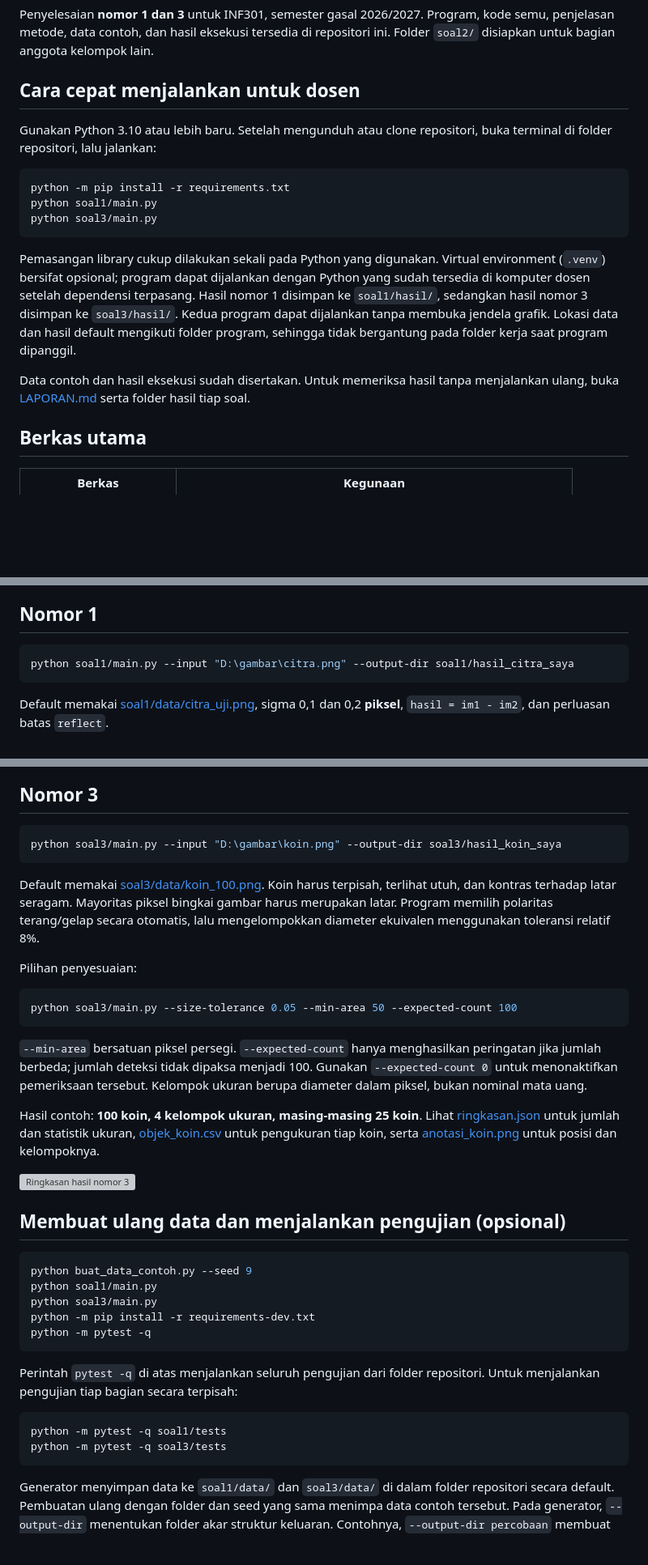
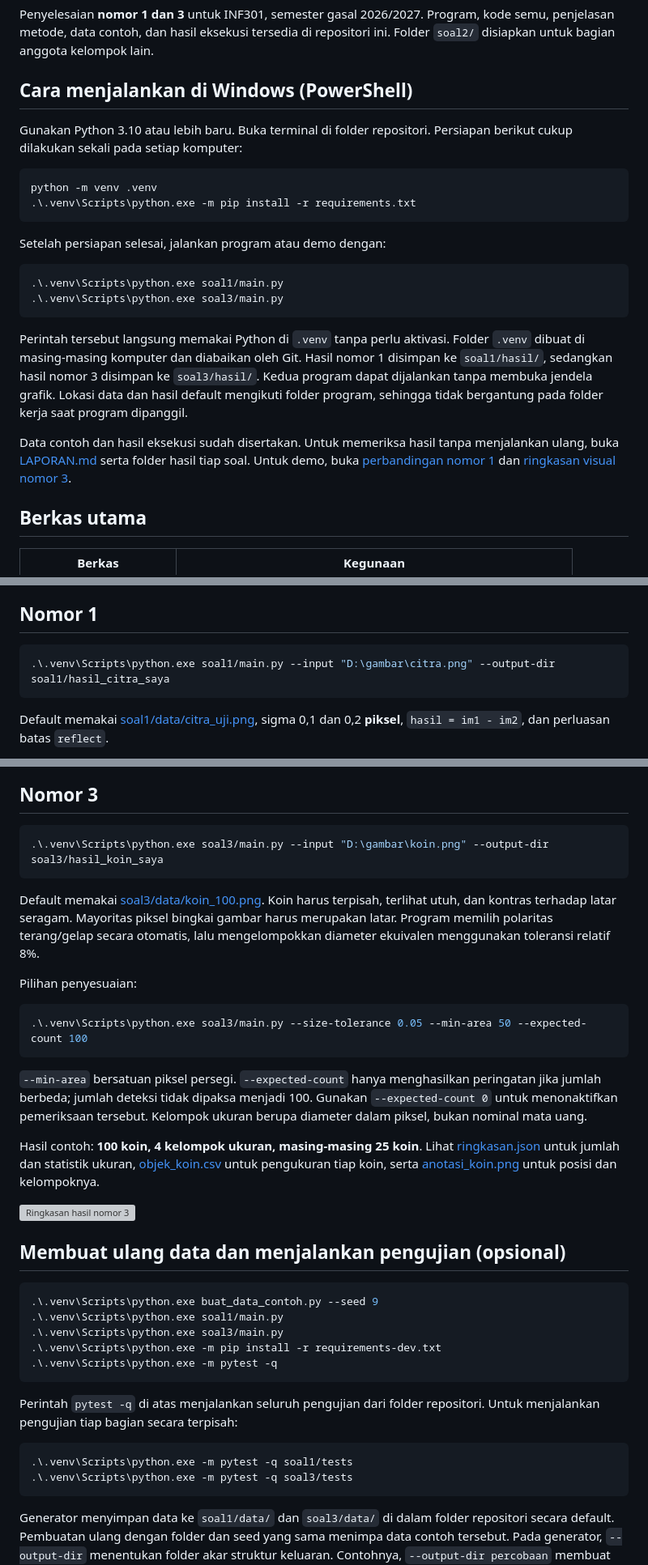
Before and after one commit to Bambang-code/uts-pcd-kelompok-9, a Markdown page: README.md, 3 parts joined by grey strips. Shown at 81% size. GitHub-like rendering; blank space fills up the shorter version; grey boxes are pictures that could not be loaded.

Commit message:
docs: update execution instructions to use virtual environment python paths in README and LAPORAN

````diff
--- a/README.md
+++ b/README.md
@@ -4,20 +4,25 @@ Penyelesaian **nomor 1 dan 3** untuk INF301, semester gasal 2026/2027.
 Program, kode semu, penjelasan metode, data contoh, dan hasil eksekusi tersedia
 di repositori ini. Folder `soal2/` disiapkan untuk bagian anggota kelompok lain.
 
-## Cara cepat menjalankan untuk dosen
+## Cara menjalankan di Windows (PowerShell)
 
-Gunakan Python 3.10 atau lebih baru. Setelah mengunduh atau clone repositori,
-buka terminal di folder repositori, lalu jalankan:
+Gunakan Python 3.10 atau lebih baru. Buka terminal di folder repositori.
+Persiapan berikut cukup dilakukan sekali pada setiap komputer:
 
 ```powershell
-python -m pip install -r requirements.txt
-python soal1/main.py
-python soal3/main.py
+python -m venv .venv
+.\.venv\Scripts\python.exe -m pip install -r requirements.txt
 ```
 
-Pemasangan library cukup dilakukan sekali pada Python yang digunakan.
-Virtual environment (`.venv`) bersifat opsional; program dapat dijalankan
-dengan Python yang sudah tersedia di komputer dosen setelah dependensi terpasang.
+Setelah persiapan selesai, jalankan program atau demo dengan:
+
+```powershell
+.\.venv\Scripts\python.exe soal1/main.py
+.\.venv\Scripts\python.exe soal3/main.py
+```
+
+Perintah tersebut langsung memakai Python di `.venv` tanpa perlu aktivasi.
+Folder `.venv` dibuat di masing-masing komputer dan diabaikan oleh Git.
 Hasil nomor 1 disimpan ke
 `soal1/hasil/`, sedangkan hasil nomor 3 disimpan ke `soal3/hasil/`.
 Kedua program dapat dijalankan tanpa membuka jendela grafik. Lokasi data dan
@@ -26,6 +31,8 @@ folder kerja saat program dipanggil.
 
 Data contoh dan hasil eksekusi sudah disertakan. Untuk memeriksa hasil tanpa
 menjalankan ulang, buka [LAPORAN.md](LAPORAN.md) serta folder hasil tiap soal.
+Untuk demo, buka [perbandingan nomor 1](soal1/hasil/perbandingan.png) dan
+[ringkasan visual nomor 3](soal3/hasil/ringkasan_visual.png).
 
 ## Berkas utama
 
@@ -51,7 +58,7 @@ dipakai untuk pengujian terpisah.
 ## Nomor 1
 
 ```powershell
-python soal1/main.py --input "D:\gambar\citra.png" --output-dir soal1/hasil_citra_saya
+.\.venv\Scripts\python.exe soal1/main.py --input "D:\gambar\citra.png" --output-dir soal1/hasil_citra_saya
 ```
 
 Default memakai [soal1/data/citra_uji.png](soal1/data/citra_uji.png), sigma 0,1 dan 0,2 **piksel**,
@@ -72,7 +79,7 @@ tersedia di laporan. Nilai sigma tidak diganti secara diam-diam.
 ## Nomor 3
 
 ```powershell
-python soal3/main.py --input "D:\gambar\koin.png" --output-dir soal3/hasil_koin_saya
+.\.venv\Scripts\python.exe soal3/main.py --input "D:\gambar\koin.png" --output-dir soal3/hasil_koin_saya
 ```
 
 Default memakai [soal3/data/koin_100.png](soal3/data/koin_100.png).
@@ -84,7 +91,7 @@ ekuivalen menggunakan toleransi relatif 8%.
 Pilihan penyesuaian:
 
 ```powershell
-python soal3/main.py --size-tolerance 0.05 --min-area 50 --expected-count 100
+.\.venv\Scripts\python.exe soal3/main.py --size-tolerance 0.05 --min-area 50 --expected-count 100
 ```
 
 `--min-area` bersatuan piksel persegi. `--expected-count` hanya menghasilkan
@@ -102,19 +109,19 @@ serta [anotasi_koin.png](soal3/hasil/anotasi_koin.png) untuk posisi dan kelompok
 ## Membuat ulang data dan menjalankan pengujian (opsional)
 
 ```powershell
-python buat_data_contoh.py --seed 9
-python soal1/main.py
-python soal3/main.py
-python -m pip install -r requirements-dev.txt
-python -m pytest -q
+.\.venv\Scripts\python.exe buat_data_contoh.py --seed 9
+.\.venv\Scripts\python.exe soal1/main.py
+.\.venv\Scripts\python.exe soal3/main.py
+.\.venv\Scripts\python.exe -m pip install -r requirements-dev.txt
+.\.venv\Scripts\python.exe -m pytest -q
 ```
 
 Perintah `pytest -q` di atas menjalankan seluruh pengujian dari folder
 repositori. Untuk menjalankan pengujian tiap bagian secara terpisah:
 
 ```powershell
-python -m pytest -q soal1/tests
-python -m pytest -q soal3/tests
+.\.venv\Scripts\python.exe -m pytest -q soal1/tests
+.\.venv\Scripts\python.exe -m pytest -q soal3/tests
 ```
 
 Generator menyimpan data ke `soal1/data/` dan `soal3/data/` di dalam folder
````
Also changed, not shown: LAPORAN.md (+2 -2 lines).
